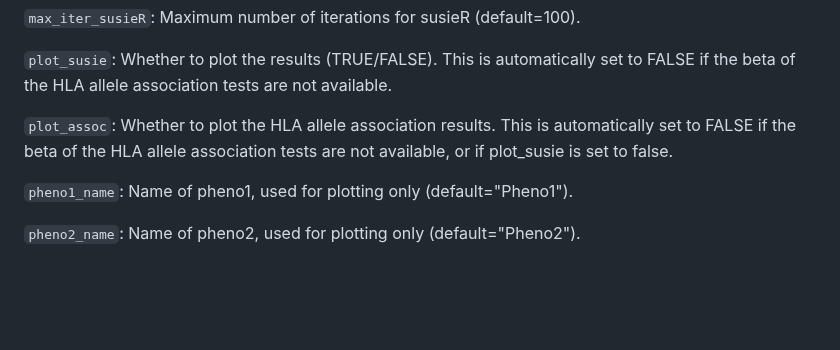
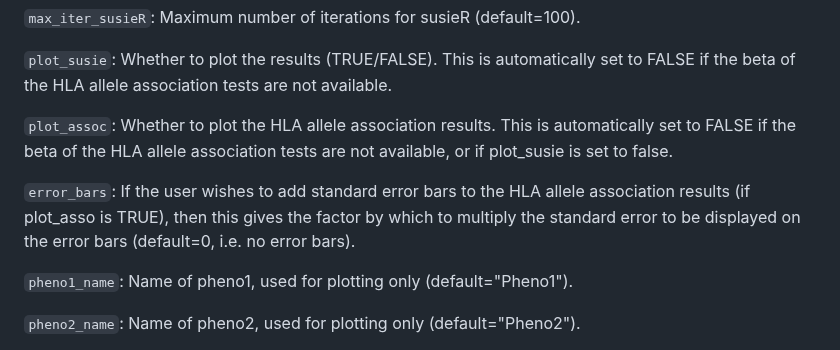
Before and after one commit to DrGBL/hlacoloc, a Markdown page: README.md, the part around the change. Rendered like a GitHub page; blank space fills up the shorter version.

```diff
--- a/README.md
+++ b/README.md
@@ -173,6 +173,8 @@ head(coloc_res[["susie_intermediate_out"]])
 
 `plot_assoc`: Whether to plot the HLA allele association results. This is automatically set to FALSE if the beta of the HLA allele association tests are not available, or if plot_susie is set to false.
 
+`error_bars`: If the user wishes to add standard error bars to the HLA allele association results (if plot_asso is TRUE), then this gives the factor by which to multiply the standard error to be displayed on the error bars (default=0, i.e. no error bars).
+
 `pheno1_name`: Name of pheno1, used for plotting only (default="Pheno1").
 
 `pheno2_name`: Name of pheno2, used for plotting only (default="Pheno2").
```
